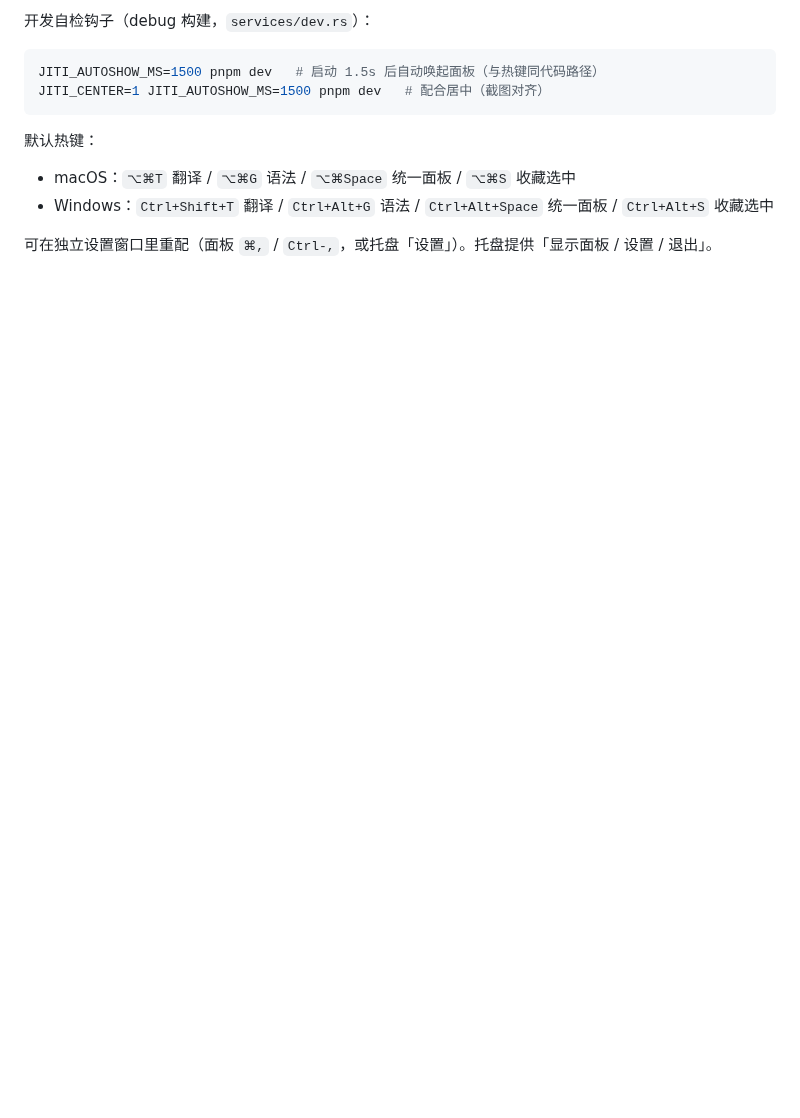
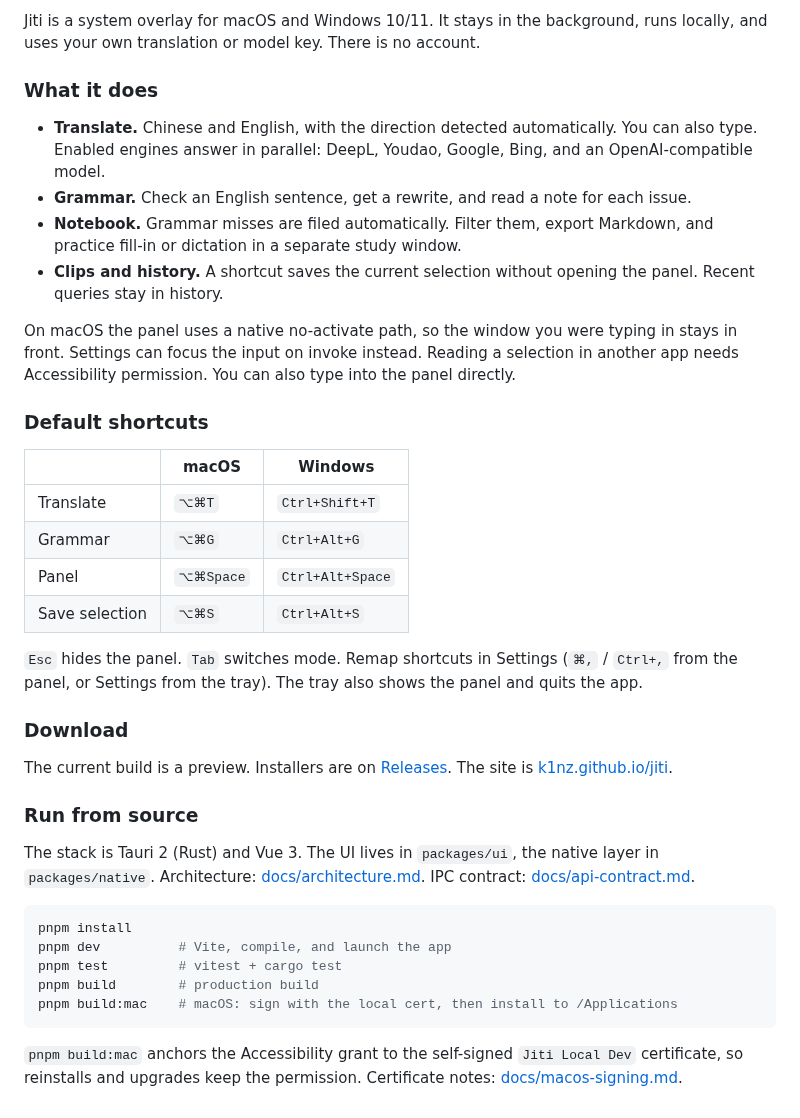
Before and after one commit to k1nz/jiti, a Markdown page: README.md, the part around one of its changes. GitHub-like rendering; blank space fills up the shorter version.

````diff
--- a/README.md
+++ b/README.md
@@ -42,14 +64,40 @@ CI：`.github/workflows/ci.yml`。内部 RC 包：`.github/workflows/rc-build.ym
 
-开发自检钩子（debug 构建，`services/dev.rs`）：
+Jiti is a system overlay for macOS and Windows 10/11. It stays in the background, runs locally, and uses your own translation or model key. There is no account.
+
+### What it does
+
+- **Translate.** Chinese and English, with the direction detected automatically. You can also type. Enabled engines answer in parallel: DeepL, Youdao, Google, Bing, and an OpenAI-compatible model.
+- **Grammar.** Check an English sentence, get a rewrite, and read a note for each issue.
+- **Notebook.** Grammar misses are filed automatically. Filter them, export Markdown, and practice fill-in or dictation in a separate study window.
+- **Clips and history.** A shortcut saves the current selection without opening the panel. Recent queries stay in history.
+
+On macOS the panel uses a native no-activate path, so the window you were typing in stays in front. Settings can focus the input on invoke instead. Reading a selection in another app needs Accessibility permission. You can also type into the panel directly.
+
+### Default shortcuts
+
+| | macOS | Windows |
+| --- | --- | --- |
+| Translate | `⌥⌘T` | `Ctrl+Shift+T` |
+| Grammar | `⌥⌘G` | `Ctrl+Alt+G` |
+| Panel | `⌥⌘Space` | `Ctrl+Alt+Space` |
+| Save selection | `⌥⌘S` | `Ctrl+Alt+S` |
+
+`Esc` hides the panel. `Tab` switches mode. Remap shortcuts in Settings (`⌘,` / `Ctrl+,` from the panel, or Settings from the tray). The tray also shows the panel and quits the app.
+
+### Download
+
+The current build is a preview. Installers are on [Releases](https://github.com/k1nz/jiti/releases). The site is [k1nz.github.io/jiti](https://k1nz.github.io/jiti/).
+
+### Run from source
+
+The stack is Tauri 2 (Rust) and Vue 3. The UI lives in `packages/ui`, the native layer in `packages/native`. Architecture: [docs/architecture.md](docs/architecture.md). IPC contract: [docs/api-contract.md](docs/api-contract.md).
 
 ```bash
-JITI_AUTOSHOW_MS=1500 pnpm dev   # 启动 1.5s 后自动唤起面板（与热键同代码路径）
-JITI_CENTER=1 JITI_AUTOSHOW_MS=1500 pnpm dev   # 配合居中（截图对齐）
+pnpm install
+pnpm dev          # Vite, compile, and launch the app
+pnpm test         # vitest + cargo test
+pnpm build        # production build
+pnpm build:mac    # macOS: sign with the local cert, then install to /Applications
 ```
 
-默认热键：
-
-- macOS：`⌥⌘T` 翻译 / `⌥⌘G` 语法 / `⌥⌘Space` 统一面板 / `⌥⌘S` 收藏选中
-- Windows：`Ctrl+Shift+T` 翻译 / `Ctrl+Alt+G` 语法 / `Ctrl+Alt+Space` 统一面板 / `Ctrl+Alt+S` 收藏选中
-
-可在独立设置窗口里重配（面板 `⌘,` / `Ctrl-,`，或托盘「设置」）。托盘提供「显示面板 / 设置 / 退出」。
+`pnpm build:mac` anchors the Accessibility grant to the self-signed `Jiti Local Dev` certificate, so reinstalls and upgrades keep the permission. Certificate notes: [docs/macos-signing.md](docs/macos-signing.md).
````
Also changed, not shown: other parts of README.md (+51 -29 lines), docs/images/product.png (added).
